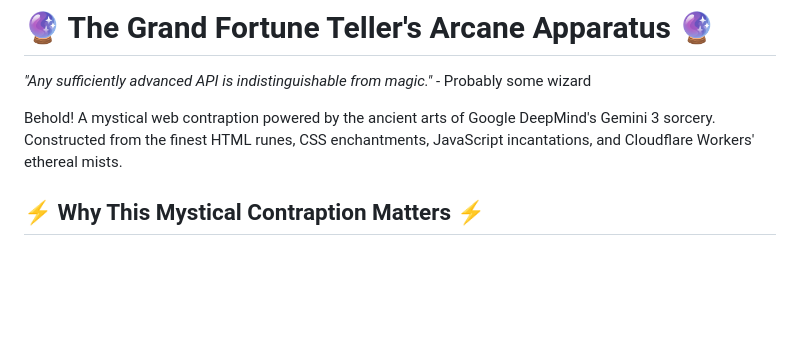
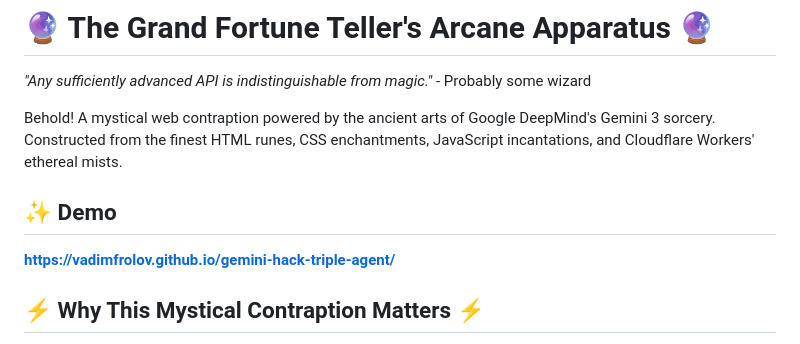
Before and after one commit to vadimfrolov/gemini-hack-triple-agent, a Markdown page: README.md, the part around the change. Rendered like a GitHub page; blank space fills up the shorter version.

Commit message:
added demo link

```diff
--- a/README.md
+++ b/README.md
@@ -3,6 +3,10 @@
 _"Any sufficiently advanced API is indistinguishable from magic."_ - Probably some wizard
 
 Behold! A mystical web contraption powered by the ancient arts of Google DeepMind's Gemini 3 sorcery. Constructed from the finest HTML runes, CSS enchantments, JavaScript incantations, and Cloudflare Workers' ethereal mists.
+
+## ✨ Demo
+
+**https://vadimfrolov.github.io/gemini-hack-triple-agent/**
 
 ## ⚡ Why This Mystical Contraption Matters ⚡
 
```
